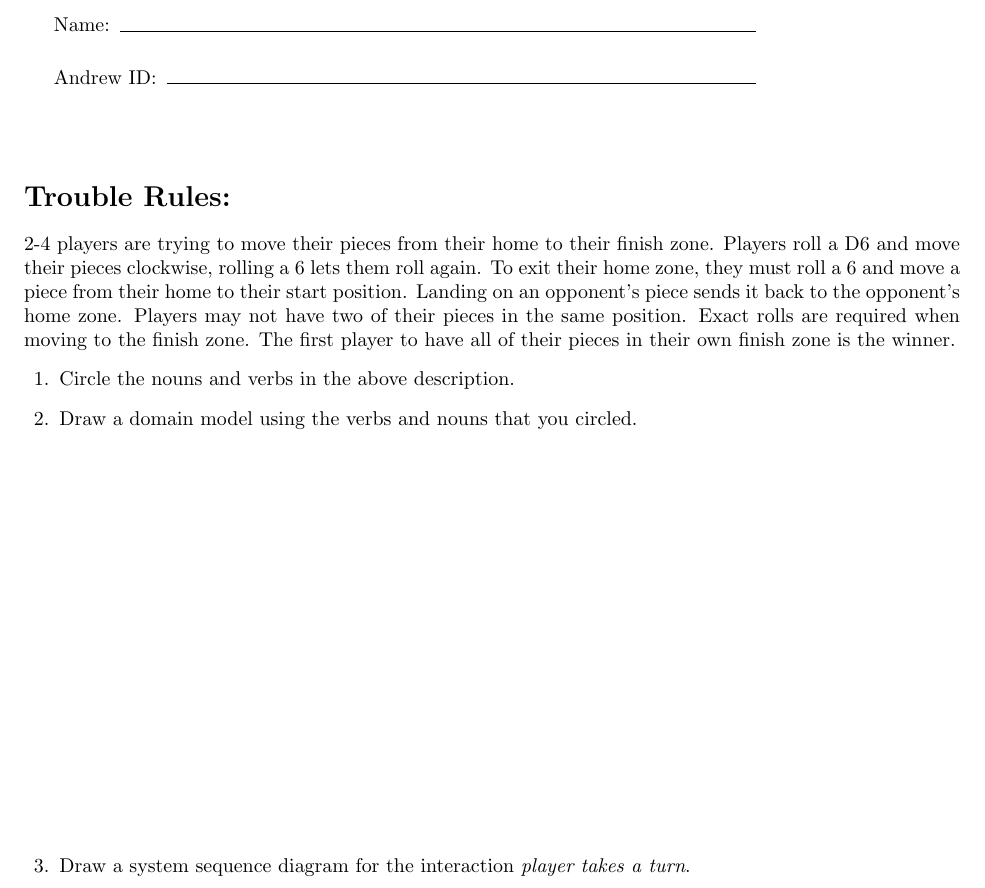
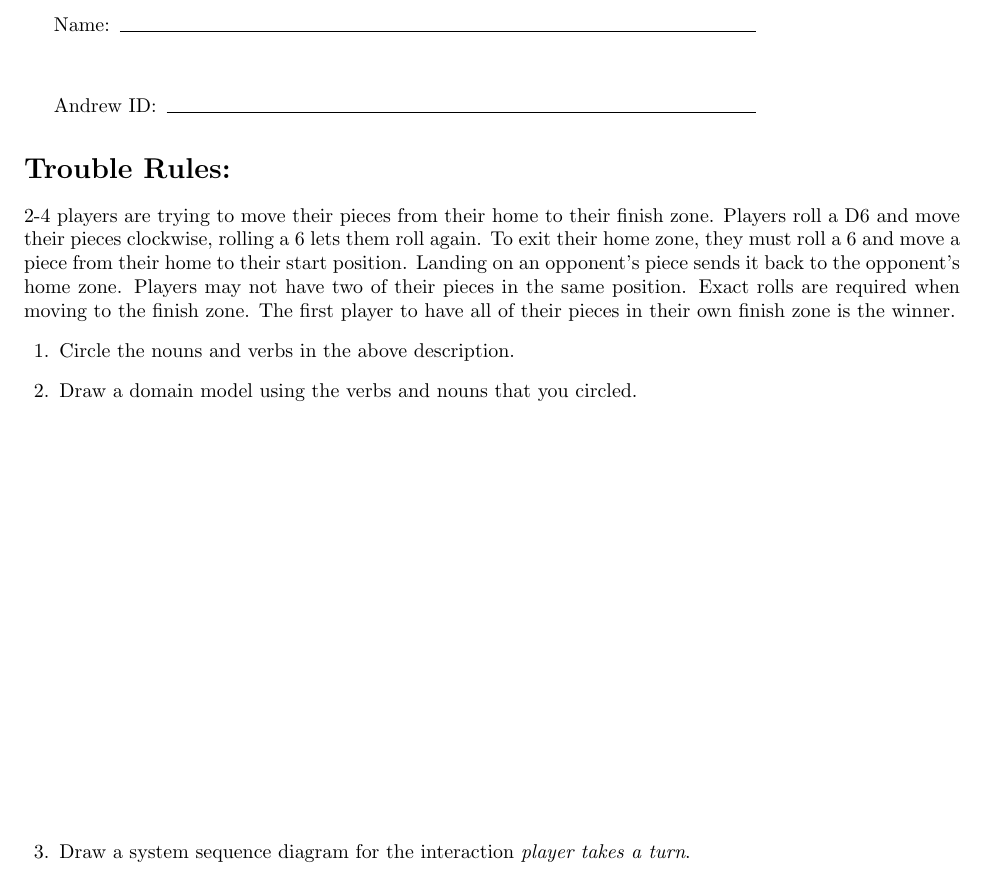
Before and after one commit to CMU-17-214/f2024, a LaTeX problem sheet (quizzes/07-design-critique/07-design-critique.tex): part of page 1 of 2, cut so that both start at the same text. Compiled offline with pdfLaTeX.

Commit message:
Update the quiz

```diff
--- a/quizzes/07-design-critique/07-design-critique.tex
+++ b/quizzes/07-design-critique/07-design-critique.tex
@@ -4,10 +4,9 @@
 
 \makebox[0.75\textwidth]{Name:\enspace\hrulefill}
 
-\vspace{5mm}
+\vspace{10mm}
 \makebox[0.75\textwidth]{Andrew ID:\enspace\hrulefill}
 
-\vspace{10mm}
 \section*{Trouble Rules:}
 
 2-4 players are trying to move their pieces from their home to their finish
```
Also changed, not shown: quizzes/07-design-critique/07-design-critique.pdf.
